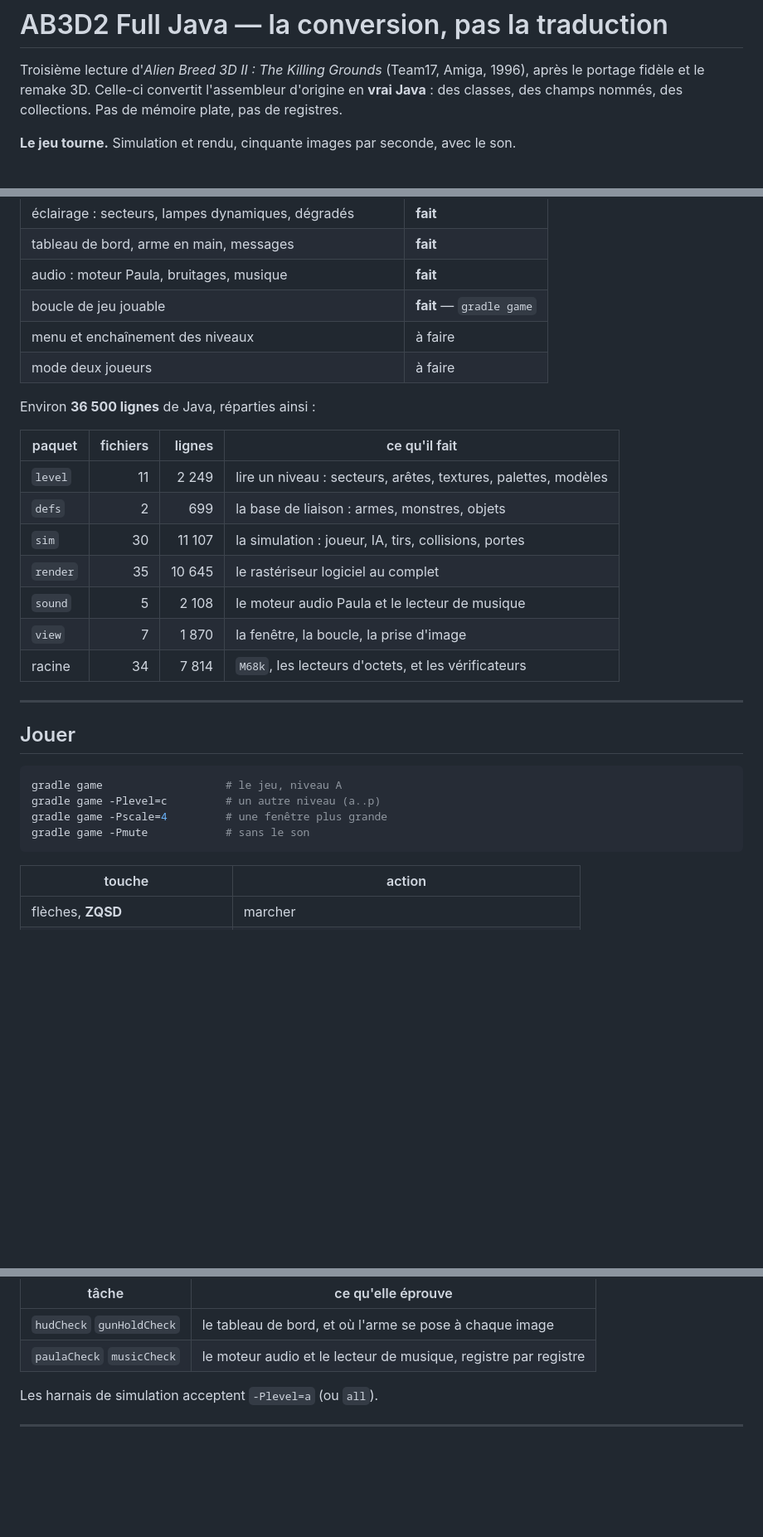
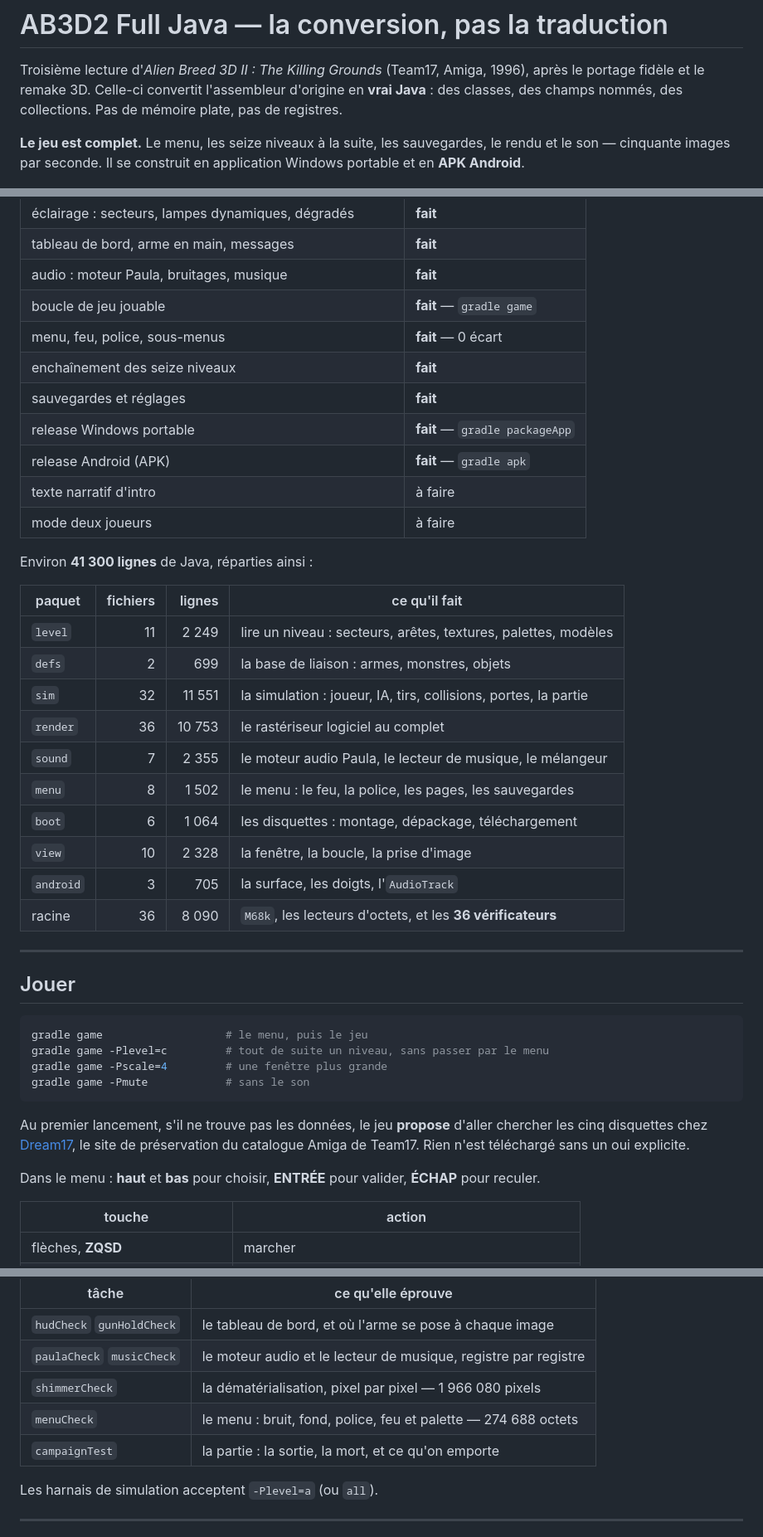
Before and after one commit to guillaumemonet/ab3d2-tkg-full-java, a Markdown page: README.md, 3 parts joined by grey strips. Shown at 83% size. Rendered like a GitHub page; blank space fills up the shorter version.

````diff
--- a/README.md
+++ b/README.md
@@ -4,7 +4,9 @@ Troisième lecture d'*Alien Breed 3D II : The Killing Grounds* (Team17, Amiga, 1
 portage fidèle et le remake 3D. Celle-ci convertit l'assembleur d'origine en **vrai Java** :
 des classes, des champs nommés, des collections. Pas de mémoire plate, pas de registres.
 
-**Le jeu tourne.** Simulation et rendu, cinquante images par seconde, avec le son.
+**Le jeu est complet.** Le menu, les seize niveaux à la suite, les sauvegardes, le rendu et
+le son — cinquante images par seconde. Il se construit en application Windows portable et en
+**APK Android**.
 
 ![Le niveau O, à ciel ouvert](docs/img/full-niveau-o.png)
 
@@ -80,31 +93,46 @@ la texture couvre le mur entier d'un seul tenant.*
 | tableau de bord, arme en main, messages | **fait** |
 | audio : moteur Paula, bruitages, musique | **fait** |
 | boucle de jeu jouable | **fait** — `gradle game` |
-| menu et enchaînement des niveaux | à faire |
+| menu, feu, police, sous-menus | **fait** — 0 écart |
+| enchaînement des seize niveaux | **fait** |
+| sauvegardes et réglages | **fait** |
+| release Windows portable | **fait** — `gradle packageApp` |
+| release Android (APK) | **fait** — `gradle apk` |
+| texte narratif d'intro | à faire |
 | mode deux joueurs | à faire |
 
-Environ **36 500 lignes** de Java, réparties ainsi :
+Environ **41 300 lignes** de Java, réparties ainsi :
 
 | paquet | fichiers | lignes | ce qu'il fait |
 | --- | ---: | ---: | --- |
 | `level` | 11 | 2 249 | lire un niveau : secteurs, arêtes, textures, palettes, modèles |
 | `defs` | 2 | 699 | la base de liaison : armes, monstres, objets |
-| `sim` | 30 | 11 107 | la simulation : joueur, IA, tirs, collisions, portes |
-| `render` | 35 | 10 645 | le rastériseur logiciel au complet |
-| `sound` | 5 | 2 108 | le moteur audio Paula et le lecteur de musique |
-| `view` | 7 | 1 870 | la fenêtre, la boucle, la prise d'image |
-| racine | 34 | 7 814 | `M68k`, les lecteurs d'octets, et les vérificateurs |
+| `sim` | 32 | 11 551 | la simulation : joueur, IA, tirs, collisions, portes, la partie |
+| `render` | 36 | 10 753 | le rastériseur logiciel au complet |
+| `sound` | 7 | 2 355 | le moteur audio Paula, le lecteur de musique, le mélangeur |
+| `menu` | 8 | 1 502 | le menu : le feu, la police, les pages, les sauvegardes |
+| `boot` | 6 | 1 064 | les disquettes : montage, dépackage, téléchargement |
+| `view` | 10 | 2 328 | la fenêtre, la boucle, la prise d'image |
+| `android` | 3 | 705 | la surface, les doigts, l'`AudioTrack` |
+| racine | 36 | 8 090 | `M68k`, les lecteurs d'octets, et les **36 vérificateurs** |
 
 ---
 
 ## Jouer
 
 ```bash
-gradle game                   # le jeu, niveau A
-gradle game -Plevel=c         # un autre niveau (a..p)
+gradle game                   # le menu, puis le jeu
+gradle game -Plevel=c         # tout de suite un niveau, sans passer par le menu
 gradle game -Pscale=4         # une fenêtre plus grande
 gradle game -Pmute            # sans le son
 ```
+
+Au premier lancement, s'il ne trouve pas les données, le jeu **propose** d'aller chercher les
+cinq disquettes chez [Dream17](https://dream17.abime.net), le site de préservation du catalogue
+Amiga de Team17. Rien n'est téléchargé sans un oui explicite.
+
+Dans le menu : **haut** et **bas** pour choisir, **ENTRÉE** pour valider, **ÉCHAP** pour
+reculer.
 
 | touche | action |
 | --- | --- |
@@ -186,6 +253,9 @@ Chacune se lance seule. Elles tombent en cinq familles.
 | --- | --- |
 | `hudCheck` `gunHoldCheck` | le tableau de bord, et où l'arme se pose à chaque image |
 | `paulaCheck` `musicCheck` | le moteur audio et le lecteur de musique, registre par registre |
+| `shimmerCheck` | la dématérialisation, pixel par pixel — 1 966 080 pixels |
+| `menuCheck` | le menu : bruit, fond, police, feu et palette — 274 688 octets |
+| `campaignTest` | la partie : la sortie, la mort, et ce qu'on emporte |
 
 Les harnais de simulation acceptent `-Plevel=a` (ou `all`).
 
````
Also changed, not shown: other parts of README.md (+62 -5 lines), docs/img/full-menu.png (added), docs/img/full-teleport.png (added), 14 other files.
